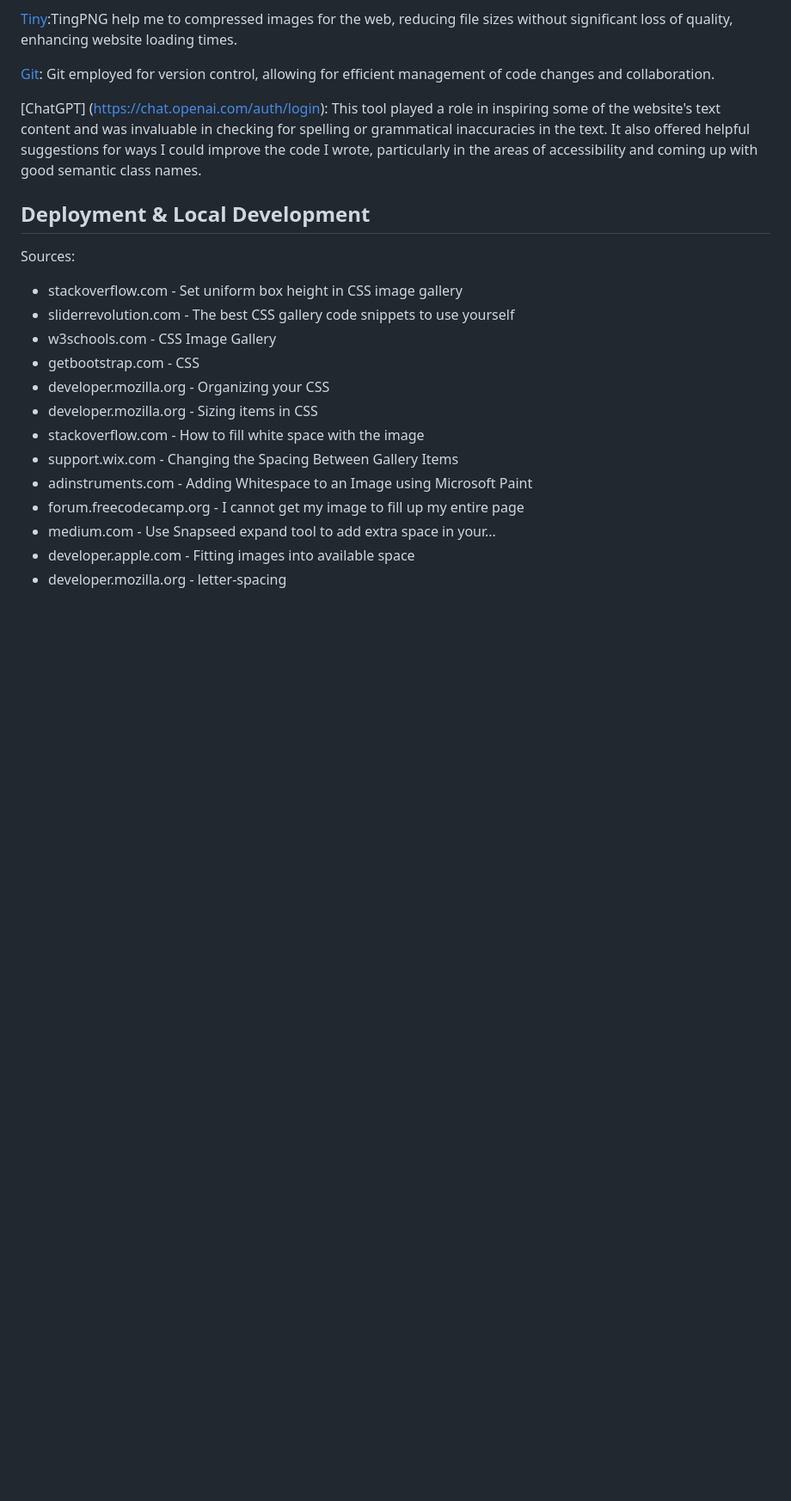
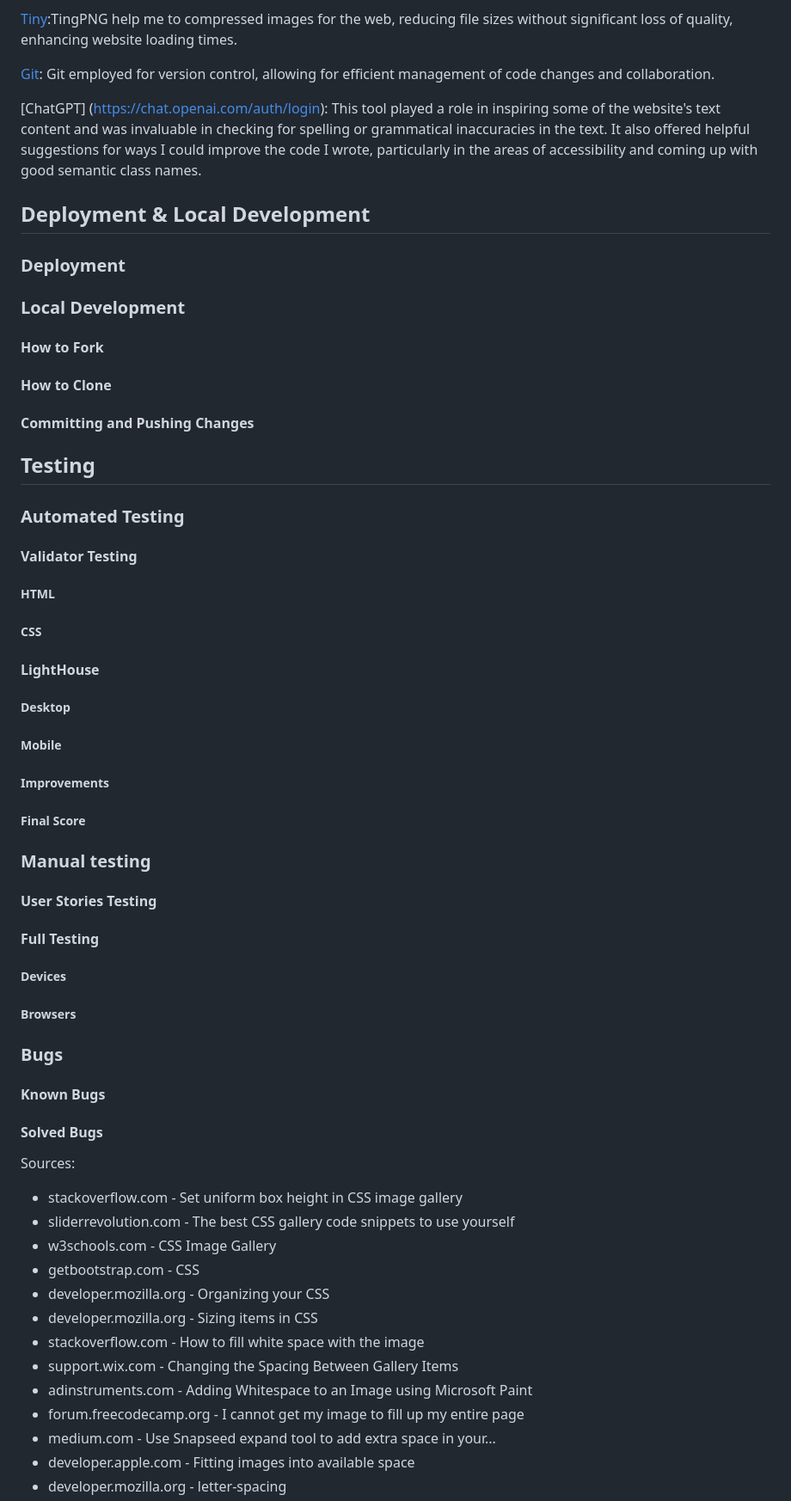
Before and after one commit to DavidTausend/tausendlin, a Markdown page: README.md, the part around one of its changes. Shown at 86% size. GitHub-like rendering; blank space fills up the shorter version.

Commit message:
docs full structure for documentation

```diff
--- a/README.md
+++ b/README.md
@@ -103,8 +104,53 @@ I have chosen the three colors red, white and black that represent the flag of T
 
 ## Deployment & Local Development
 
+### Deployment
+
+### Local Development
+
+#### How to Fork
+
+#### How to Clone
+
+#### Committing and Pushing Changes
+
+## Testing
+
+### Automated Testing
+
+#### Validator Testing
+
+##### HTML
+
+##### CSS
+
+#### LightHouse
+
+##### Desktop
+
+##### Mobile
+
+##### Improvements
+
+##### Final Score
 
 
+### Manual testing
+
+#### User Stories Testing
+
+#### Full Testing
+
+##### Devices
+
+##### Browsers
+
+
+### Bugs
+
+#### Known Bugs
+
+#### Solved Bugs
 
 Sources:
 + stackoverflow.com - Set uniform box height in CSS image gallery
```
Also changed, not shown: other parts of README.md (+6 -5 lines).
